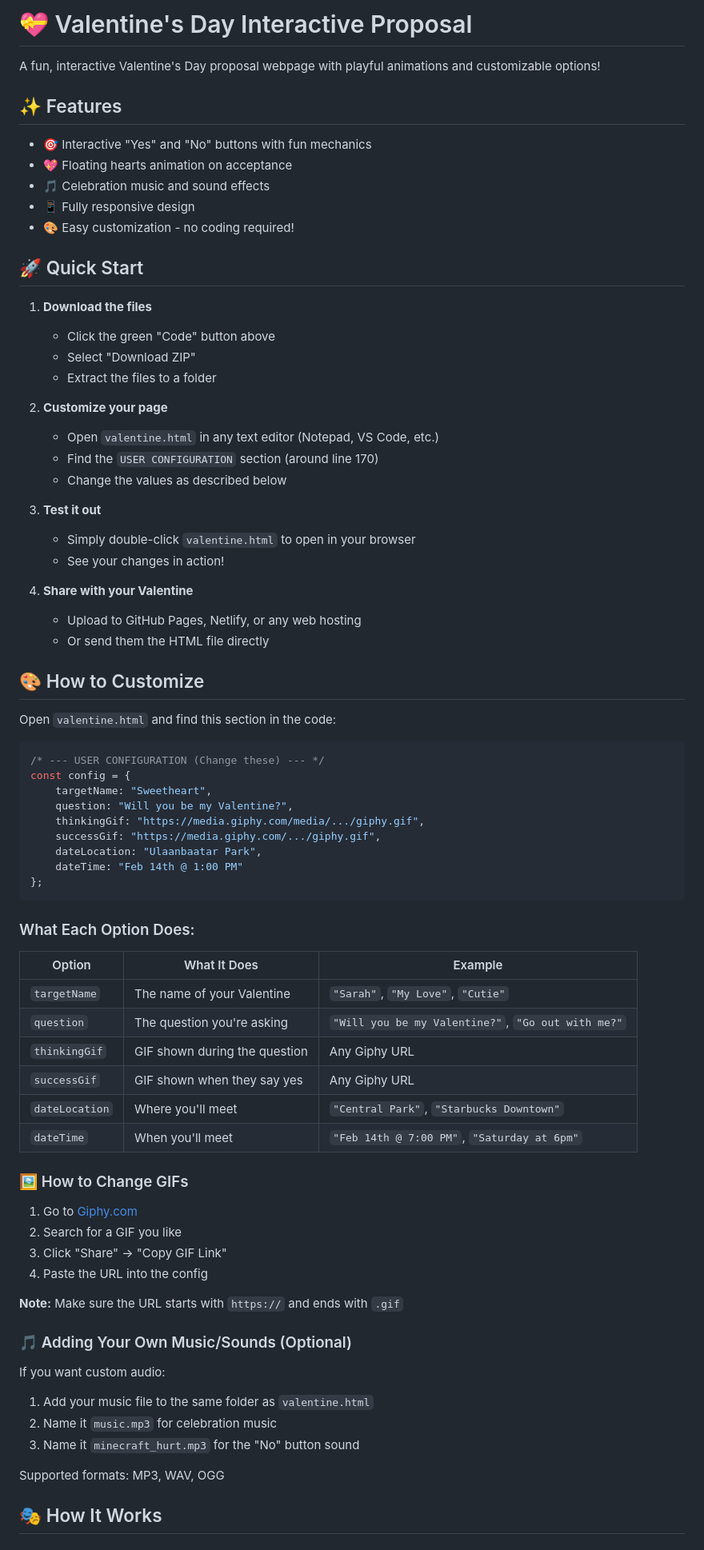
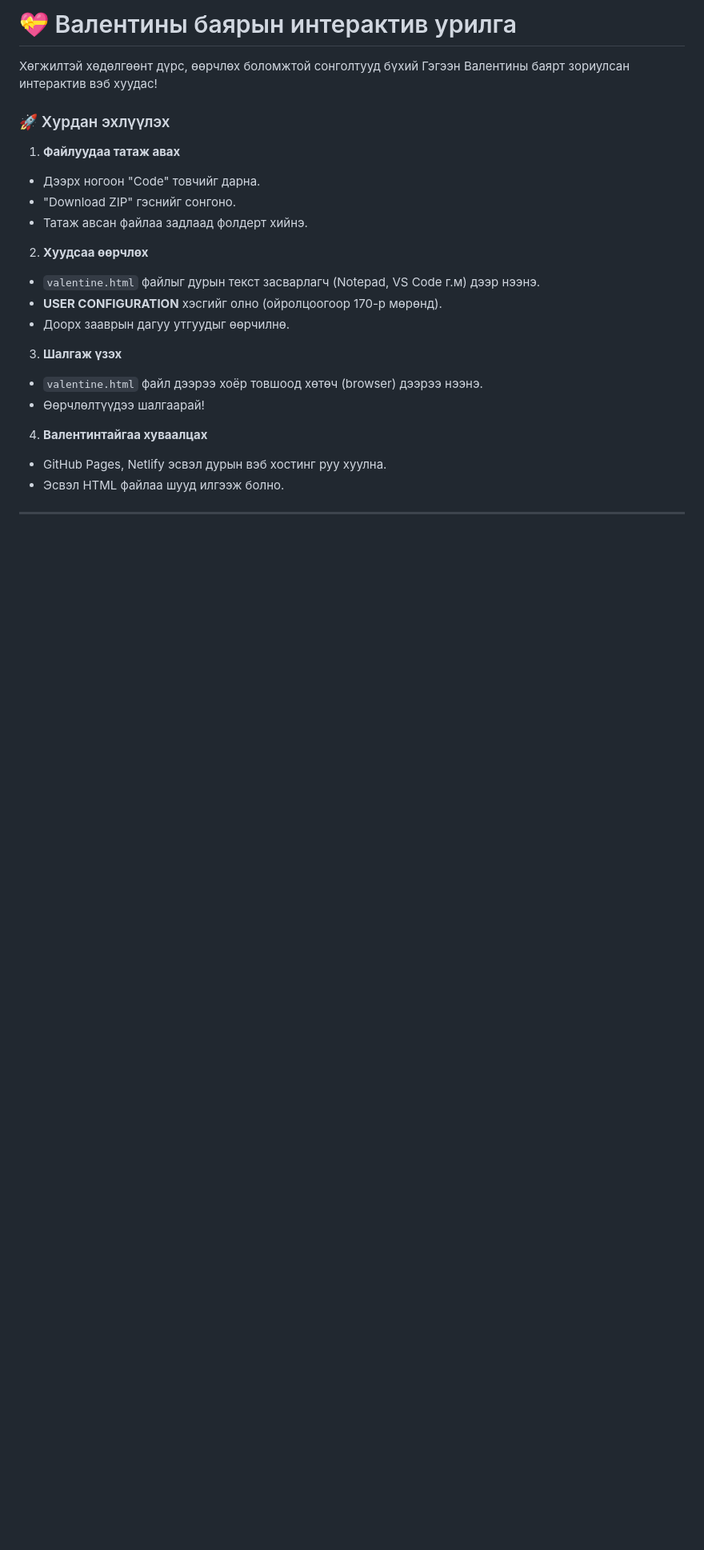
Before and after one commit to astorstem/valentine-proposal, a Markdown page: README.md, the part around one of its changes. Shown at 80% size. GitHub-like rendering; blank space fills up the shorter version.

````diff
--- a/README.md
+++ b/README.md
@@ -1,80 +1,29 @@
-# 💝 Valentine's Day Interactive Proposal
+# 💝 Валентины баярын интерактив урилга
 
-A fun, interactive Valentine's Day proposal webpage with playful animations and customizable options!
+Хөгжилтэй хөдөлгөөнт дүрс, өөрчлөх боломжтой сонголтууд бүхий Гэгээн Валентины баярт зориулсан интерактив вэб хуудас!
 
-## ✨ Features
 
-- 🎯 Interactive "Yes" and "No" buttons with fun mechanics
-- 💖 Floating hearts animation on acceptance
-- 🎵 Celebration music and sound effects
-- 📱 Fully responsive design
-- 🎨 Easy customization - no coding required!
+### 🚀 Хурдан эхлүүлэх
 
-## 🚀 Quick Start
+1. **Файлуудаа татаж авах**
+* Дээрх ногоон "Code" товчийг дарна.
+* "Download ZIP" гэснийг сонгоно.
+* Татаж авсан файлаа задлаад фолдерт хийнэ.
 
-1. **Download the files**
-   - Click the green "Code" button above
-   - Select "Download ZIP"
-   - Extract the files to a folder
 
-2. **Customize your page**
-   - Open `valentine.html` in any text editor (Notepad, VS Code, etc.)
-   - Find the `USER CONFIGURATION` section (around line 170)
-   - Change the values as described below
+2. **Хуудсаа өөрчлөх**
+* `valentine.html` файлыг дурын текст засварлагч (Notepad, VS Code г.м) дээр нээнэ.
+* **USER CONFIGURATION** хэсгийг олно (ойролцоогоор 170-р мөрөнд).
+* Доорх зааврын дагуу утгуудыг өөрчилнө.
 
-3. **Test it out**
-   - Simply double-click `valentine.html` to open in your browser
-   - See your changes in action!
 
-4. **Share with your Valentine**
-   - Upload to GitHub Pages, Netlify, or any web hosting
-   - Or send them the HTML file directly
+3. **Шалгаж үзэх**
+* `valentine.html` файл дээрээ хоёр товшоод хөтөч (browser) дээрээ нээнэ.
+* Өөрчлөлтүүдээ шалгаарай!
 
-## 🎨 How to Customize
 
-Open `valentine.html` and find this section in the code:
+4. **Валентинтайгаа хуваалцах**
+* GitHub Pages, Netlify эсвэл дурын вэб хостинг руу хуулна.
+* Эсвэл HTML файлаа шууд илгээж болно.
 
-```javascript
-/* --- USER CONFIGURATION (Change these) --- */
-const config = {
-    targetName: "Sweetheart",
-    question: "Will you be my Valentine?",
-    thinkingGif: "https://media.giphy.com/media/.../giphy.gif",
-    successGif: "https://media.giphy.com/.../giphy.gif",
-    dateLocation: "Ulaanbaatar Park",
-    dateTime: "Feb 14th @ 1:00 PM"
-};
-```
 
-### What Each Option Does:
-
-| Option | What It Does | Example |
-|--------|-------------|---------|
-| `targetName` | The name of your Valentine | `"Sarah"`, `"My Love"`, `"Cutie"` |
-| `question` | The question you're asking | `"Will you be my Valentine?"`, `"Go out with me?"` |
-| `thinkingGif` | GIF shown during the question | Any Giphy URL |
-| `successGif` | GIF shown when they say yes | Any Giphy URL |
-| `dateLocation` | Where you'll meet | `"Central Park"`, `"Starbucks Downtown"` |
-| `dateTime` | When you'll meet | `"Feb 14th @ 7:00 PM"`, `"Saturday at 6pm"` |
-
-### 🖼️ How to Change GIFs
-
-1. Go to [Giphy.com](https://giphy.com)
-2. Search for a GIF you like
-3. Click "Share" → "Copy GIF Link"
-4. Paste the URL into the config
-
-**Note:** Make sure the URL starts with `https://` and ends with `.gif`
-
-### 🎵 Adding Your Own Music/Sounds (Optional)
-
-If you want custom audio:
-
-1. Add your music file to the same folder as `valentine.html`
-2. Name it `music.mp3` for celebration music
-3. Name it `minecraft_hurt.mp3` for the "No" button sound
-
-Supported formats: MP3, WAV, OGG
-
-## 🎭 How It Works
-
````
Also changed, not shown: other parts of README.md (+60 -132 lines).
